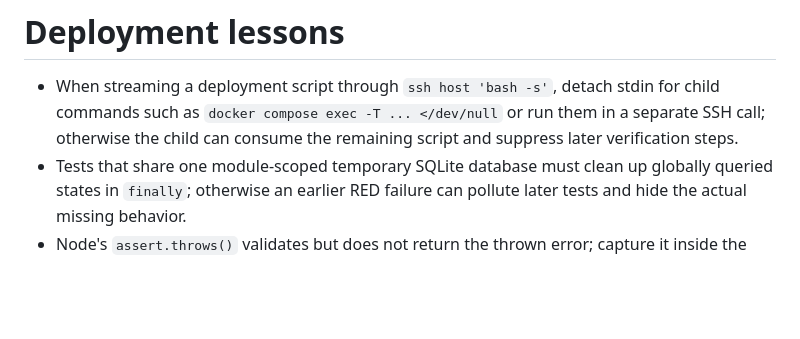
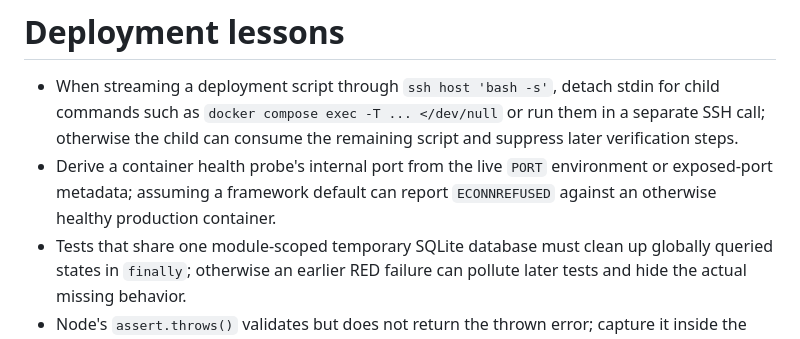
Before and after one commit to nardinmarcus/rssreader, a Markdown page: tasks/lessons.md, the part around the change. Rendered like a GitHub page; blank space fills up the shorter version.

Commit message:
docs: 记录生产健康探针端口规则

```diff
--- a/tasks/lessons.md
+++ b/tasks/lessons.md
@@ -1,6 +1,7 @@
 # Deployment lessons
 
 - When streaming a deployment script through `ssh host 'bash -s'`, detach stdin for child commands such as `docker compose exec -T ... </dev/null` or run them in a separate SSH call; otherwise the child can consume the remaining script and suppress later verification steps.
+- Derive a container health probe's internal port from the live `PORT` environment or exposed-port metadata; assuming a framework default can report `ECONNREFUSED` against an otherwise healthy production container.
 - Tests that share one module-scoped temporary SQLite database must clean up globally queried states in `finally`; otherwise an earlier RED failure can pollute later tests and hide the actual missing behavior.
 - Node's `assert.throws()` validates but does not return the thrown error; capture it inside the validation callback when later assertions need structured fields such as `currentImpact`.
 - After a broad-context `apply_patch` touches a repeated mapper field, immediately inspect every match; generic context can land in the first similar object and silently duplicate an unrelated projection.
```
